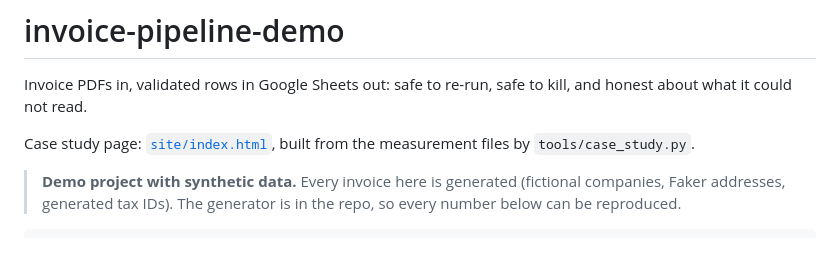
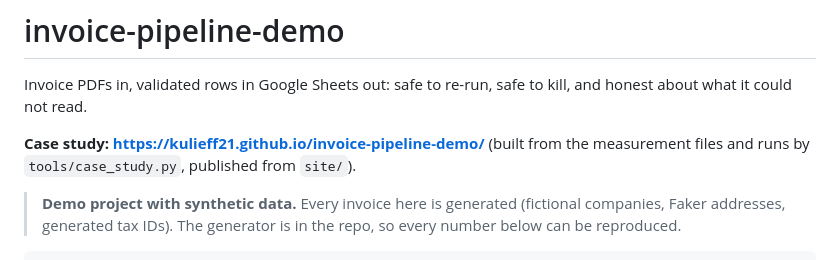
Before and after one commit to kulieff21/invoice-pipeline-demo, a Markdown page: README.md, the part around the change. Rendered like a GitHub page.

Commit message:
Link the live case study from the README

```diff
--- a/README.md
+++ b/README.md
@@ -3,8 +3,8 @@
 Invoice PDFs in, validated rows in Google Sheets out: safe to re-run, safe to kill, and honest
 about what it could not read.
 
-Case study page: [`site/index.html`](site/index.html), built from the measurement files by
-`tools/case_study.py`.
+**Case study: https://kulieff21.github.io/invoice-pipeline-demo/** (built from the measurement
+files and runs by `tools/case_study.py`, published from `site/`).
 
 > **Demo project with synthetic data.** Every invoice here is generated (fictional companies,
 > Faker addresses, generated tax IDs). The generator is in the repo, so every number below can be
```
